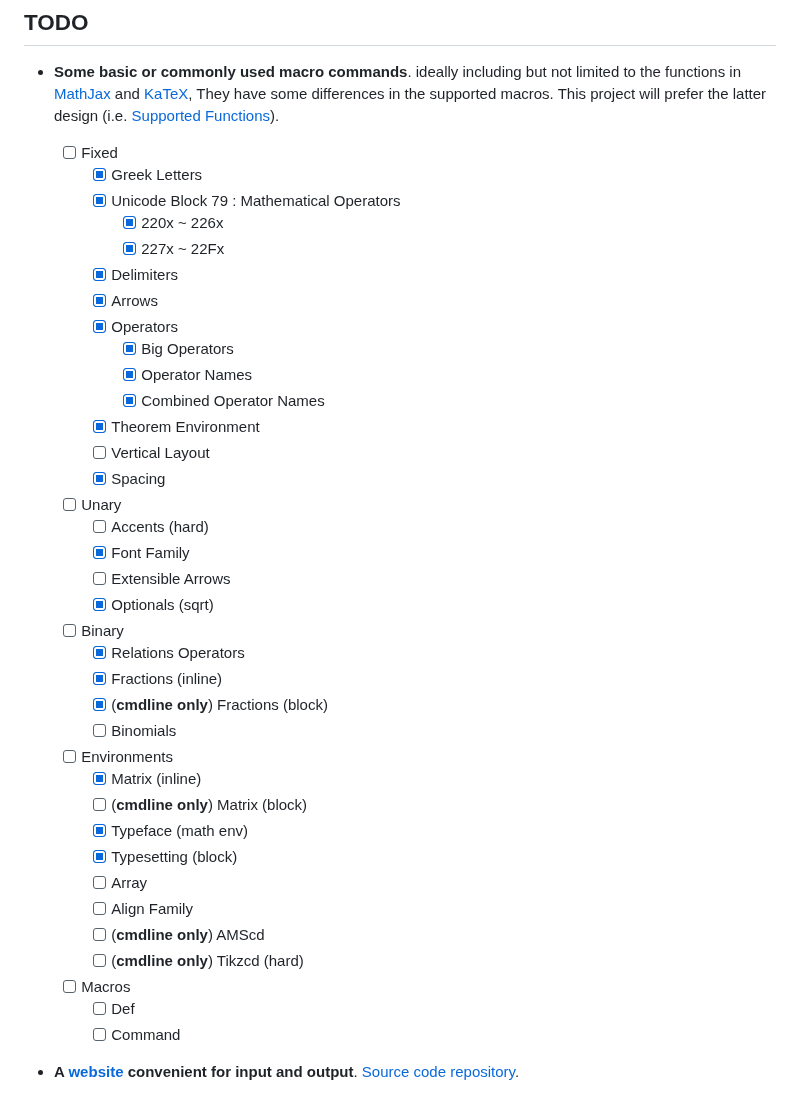
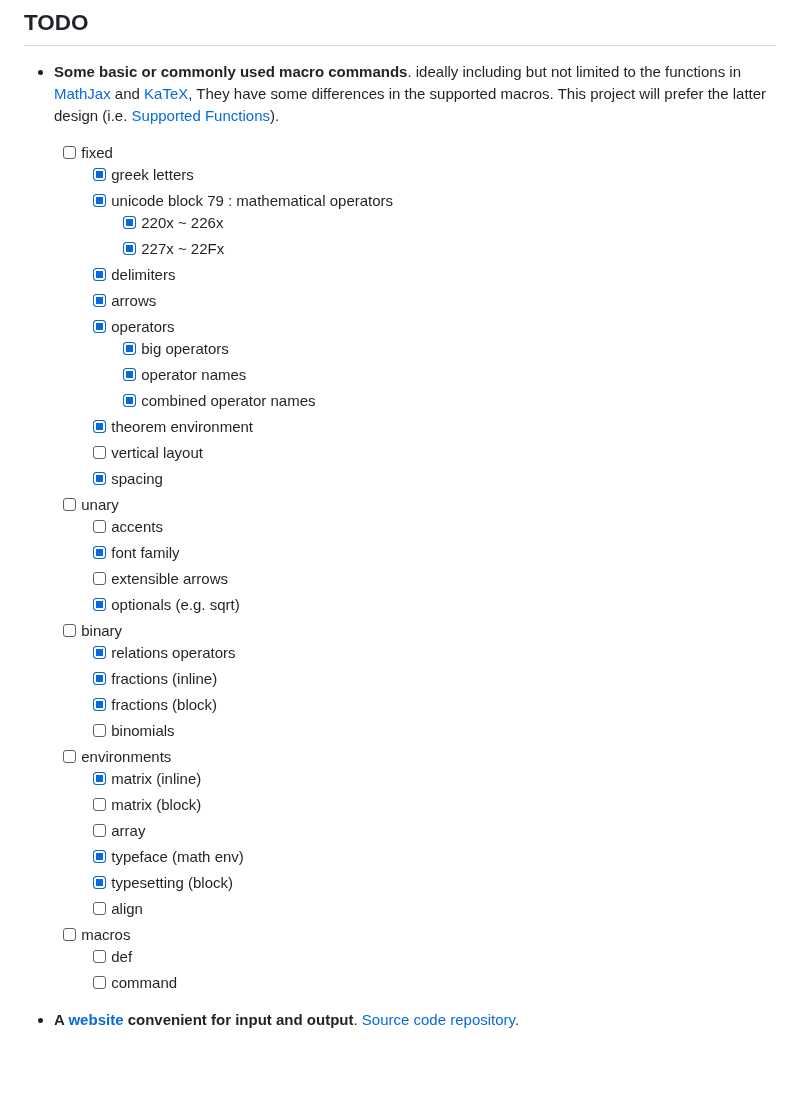
Before and after one commit to kokic/UniTeX, a Markdown page: README.md, the part around the change. GitHub-like rendering; blank space fills up the shorter version.

Commit message:
chore: upd README.md

```diff
--- a/README.md
+++ b/README.md
@@ -81,42 +81,40 @@ UniTeX.parse(source: string)
 ## TODO
 
 - **Some basic or commonly used macro commands**. ideally including but not limited to the functions in [MathJax](https://www.mathjax.org/) and [KaTeX](https://katex.org), They have some differences in the supported macros. This project will prefer the latter design (i.e. [Supported Functions](https://katex.org/docs/supported.html)).
-  - [ ] Fixed
-    - [x] Greek Letters
-    - [x] Unicode Block 79 : Mathematical Operators
+  - [ ] fixed
+    - [x] greek letters
+    - [x] unicode block 79 : mathematical operators
       - [x] 220x ~ 226x
       - [x] 227x ~ 22Fx
-    - [x] Delimiters
-    - [x] Arrows
-    - [x] Operators
-      - [x] Big Operators
-      - [x] Operator Names
-      - [x] Combined Operator Names
-    - [x] Theorem Environment
-    - [ ] Vertical Layout
-    - [x] Spacing
-  - [ ] Unary
-    - [ ] Accents (hard)
-    - [x] Font Family
-    - [ ] Extensible Arrows
-    - [x] Optionals (sqrt)
-  - [ ] Binary
-    - [x] Relations Operators
-    - [x] Fractions (inline)
-    - [x] (**cmdline only**) Fractions (block)
-    - [ ] Binomials
-  - [ ] Environments
-    - [x] Matrix (inline)
-    - [ ] (**cmdline only**) Matrix (block)
-    - [x] Typeface (math env)
-    - [x] Typesetting (block)
-    - [ ] Array
-    - [ ] Align Family
-    - [ ] (**cmdline only**) AMScd
-    - [ ] (**cmdline only**) Tikzcd (hard)
-  - [ ] Macros
-    - [ ] Def
-    - [ ] Command
+    - [x] delimiters
+    - [x] arrows
+    - [x] operators
+      - [x] big operators
+      - [x] operator names
+      - [x] combined operator names
+    - [x] theorem environment
+    - [ ] vertical layout
+    - [x] spacing
+  - [ ] unary
+    - [ ] accents
+    - [x] font family
+    - [ ] extensible arrows
+    - [x] optionals (e.g. sqrt)
+  - [ ] binary
+    - [x] relations operators
+    - [x] fractions (inline)
+    - [x] fractions (block)
+    - [ ] binomials
+  - [ ] environments
+    - [x] matrix (inline)
+    - [ ] matrix (block)
+    - [ ] array
+    - [x] typeface (math env)
+    - [x] typesetting (block)
+    - [ ] align
+  - [ ] macros
+    - [ ] def
+    - [ ] command
 
 - **A [website](https://unitex-web.netlify.app) convenient for input and output**. [Source code repository](https://github.com/kokic/UniTeX-Website).
 
```
